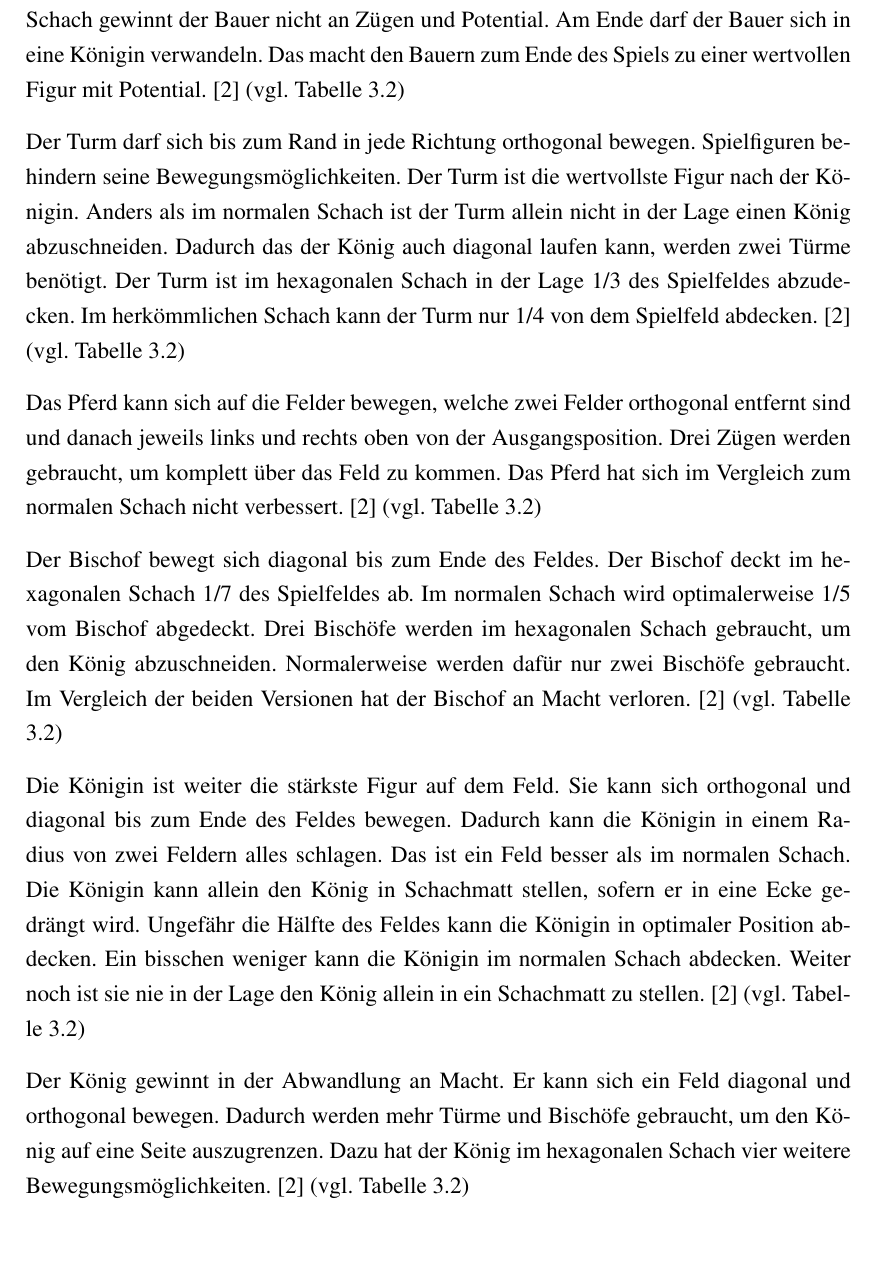
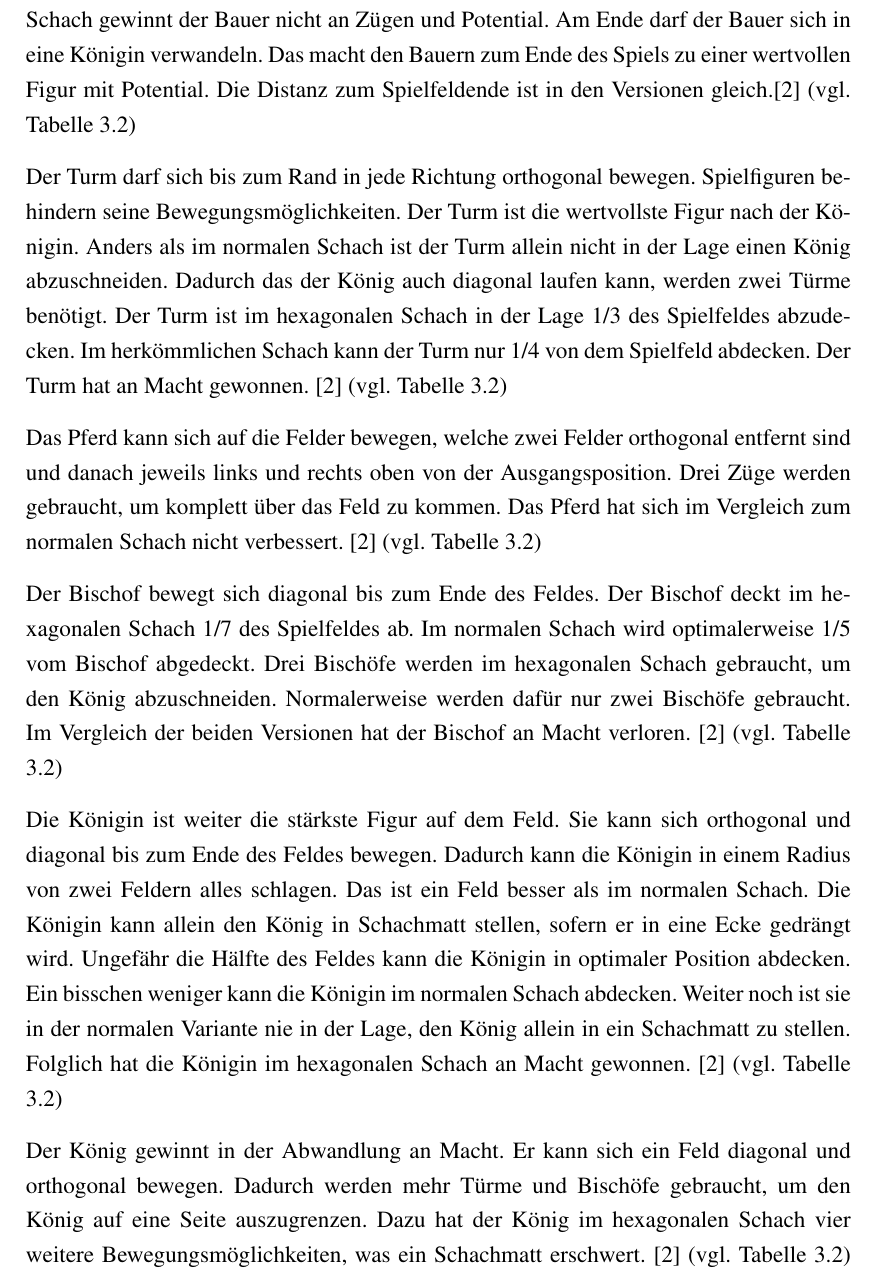
Before and after one commit to PhoenixTheDev/Facharbeit, a LaTeX document (main.tex, which reads chapters/chapter_3.tex): part of page 13 of 25, cut so that both start at the same text, the shorter picture padded with empty space. Compiled offline with pdfLaTeX.

Commit message:
Update chapter_3.tex

```diff
--- a/chapters/chapter_3.tex
+++ b/chapters/chapter_3.tex
@@ -26,9 +26,9 @@ Glinskis Startaufstellung ist eine Raute (vgl. Abbildung \ref{fig:hex:start}). M
 \footnotetext{\url{https://commons.wikimedia.org/wiki/Category:Glinski\%27s_hexagonal_chess}}
 Orthogonale Felder sind anliegende Felder, diagonale sind verbundene Felder.
 \newpage
-Der Bauer bleibt weiter die schlechteste Figur des Spiels. Im Vergleich zum normalen Schach gewinnt der Bauer nicht an Zügen und Potential. Am Ende darf der Bauer sich in eine Königin verwandeln. Das macht den Bauern zum Ende des Spiels zu einer wertvollen Figur mit Potential. \cite{GlinskiHexaChess} (vgl. Tabelle \ref{tab:posMove})\par
-Der Turm darf sich bis zum Rand in jede Richtung orthogonal bewegen. Spielfiguren behindern seine Bewegungsmöglichkeiten. Der Turm ist die wertvollste Figur nach der Königin. Anders als im normalen Schach ist der Turm allein nicht in der Lage einen König abzuschneiden. Dadurch das der König auch diagonal laufen kann, werden zwei Türme benötigt. Der Turm ist im hexagonalen Schach in der Lage 1/3 des Spielfeldes abzudecken. Im herkömmlichen Schach kann der Turm nur 1/4 von dem Spielfeld abdecken. \cite{GlinskiHexaChess} (vgl. Tabelle \ref{tab:posMove})\par
-Das Pferd kann sich auf die Felder bewegen, welche zwei Felder orthogonal entfernt sind und danach jeweils links und rechts oben von der Ausgangsposition. Drei Zügen werden gebraucht, um komplett über das Feld zu kommen. Das Pferd hat sich im Vergleich zum normalen Schach nicht verbessert. \cite{GlinskiHexaChess} (vgl. Tabelle \ref{tab:posMove})\par
+Der Bauer bleibt weiter die schlechteste Figur des Spiels. Im Vergleich zum normalen Schach gewinnt der Bauer nicht an Zügen und Potential. Am Ende darf der Bauer sich in eine Königin verwandeln. Das macht den Bauern zum Ende des Spiels zu einer wertvollen Figur mit Potential. Die Distanz zum Spielfeldende ist in den Versionen gleich.\cite{GlinskiHexaChess} (vgl. Tabelle \ref{tab:posMove})\par
+Der Turm darf sich bis zum Rand in jede Richtung orthogonal bewegen. Spielfiguren behindern seine Bewegungsmöglichkeiten. Der Turm ist die wertvollste Figur nach der Königin. Anders als im normalen Schach ist der Turm allein nicht in der Lage einen König abzuschneiden. Dadurch das der König auch diagonal laufen kann, werden zwei Türme benötigt. Der Turm ist im hexagonalen Schach in der Lage 1/3 des Spielfeldes abzudecken. Im herkömmlichen Schach kann der Turm nur 1/4 von dem Spielfeld abdecken. Der Turm hat an Macht gewonnen. \cite{GlinskiHexaChess} (vgl. Tabelle \ref{tab:posMove})\par
+Das Pferd kann sich auf die Felder bewegen, welche zwei Felder orthogonal entfernt sind und danach jeweils links und rechts oben von der Ausgangsposition. Drei Züge werden gebraucht, um komplett über das Feld zu kommen. Das Pferd hat sich im Vergleich zum normalen Schach nicht verbessert. \cite{GlinskiHexaChess} (vgl. Tabelle \ref{tab:posMove})\par
 Der Bischof bewegt sich diagonal bis zum Ende des Feldes. Der Bischof deckt im hexagonalen Schach 1/7 des Spielfeldes ab. Im normalen Schach wird optimalerweise 1/5 vom Bischof abgedeckt. Drei Bischöfe werden im hexagonalen Schach gebraucht, um den König abzuschneiden. Normalerweise werden dafür nur zwei Bischöfe gebraucht. Im Vergleich der beiden Versionen hat der Bischof an Macht verloren. \cite{GlinskiHexaChess} (vgl. Tabelle \ref{tab:posMove})\par
-Die Königin ist weiter die stärkste Figur auf dem Feld. Sie kann sich orthogonal und diagonal bis zum Ende des Feldes bewegen. Dadurch kann die Königin in einem Radius von zwei Feldern alles schlagen. Das ist ein Feld besser als im normalen Schach. Die Königin kann allein den König in Schachmatt stellen, sofern er in eine Ecke gedrängt wird. Ungefähr die Hälfte des Feldes kann die Königin in optimaler Position abdecken. Ein bisschen weniger kann die Königin im normalen Schach abdecken. Weiter noch ist sie nie in der Lage den König allein in ein Schachmatt zu stellen. \cite{GlinskiHexaChess} (vgl. Tabelle \ref{tab:posMove})\par
-Der König gewinnt in der Abwandlung an Macht. Er kann sich ein Feld diagonal und orthogonal bewegen. Dadurch werden mehr Türme und Bischöfe gebraucht, um den König auf eine Seite auszugrenzen. Dazu hat der König im hexagonalen Schach vier weitere Bewegungsmöglichkeiten. \cite{GlinskiHexaChess} (vgl. Tabelle \ref{tab:posMove})
+Die Königin ist weiter die stärkste Figur auf dem Feld. Sie kann sich orthogonal und diagonal bis zum Ende des Feldes bewegen. Dadurch kann die Königin in einem Radius von zwei Feldern alles schlagen. Das ist ein Feld besser als im normalen Schach. Die Königin kann allein den König in Schachmatt stellen, sofern er in eine Ecke gedrängt wird. Ungefähr die Hälfte des Feldes kann die Königin in optimaler Position abdecken. Ein bisschen weniger kann die Königin im normalen Schach abdecken. Weiter noch ist sie in der normalen Variante nie in der Lage, den König allein in ein Schachmatt zu stellen. Folglich hat die Königin im hexagonalen Schach an Macht gewonnen. \cite{GlinskiHexaChess} (vgl. Tabelle \ref{tab:posMove})\par
+Der König gewinnt in der Abwandlung an Macht. Er kann sich ein Feld diagonal und orthogonal bewegen. Dadurch werden mehr Türme und Bischöfe gebraucht, um den König auf eine Seite auszugrenzen. Dazu hat der König im hexagonalen Schach vier weitere Bewegungsmöglichkeiten, was ein Schachmatt erschwert. \cite{GlinskiHexaChess} (vgl. Tabelle \ref{tab:posMove})
```
Also changed, not shown: chapters/chapter_3.tex (2 more changed lines).
